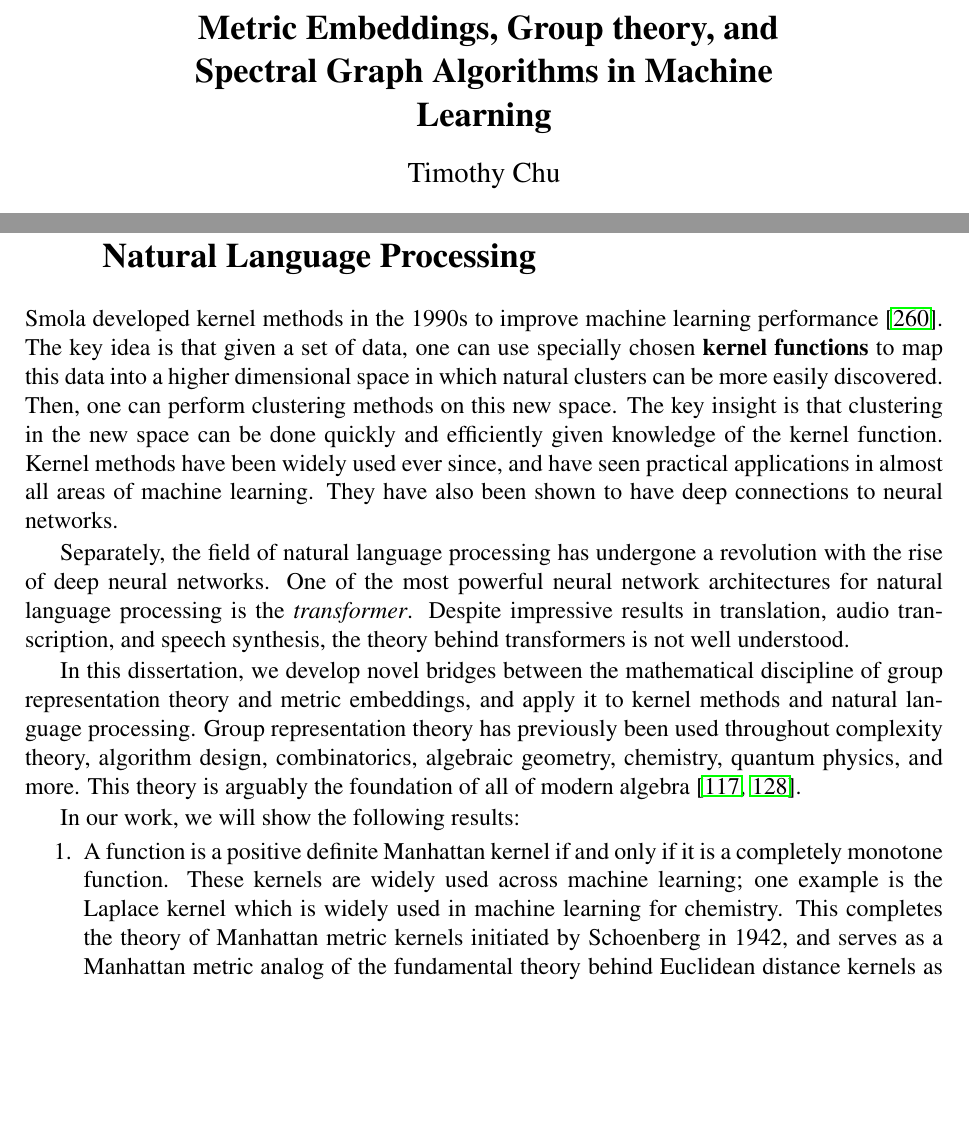
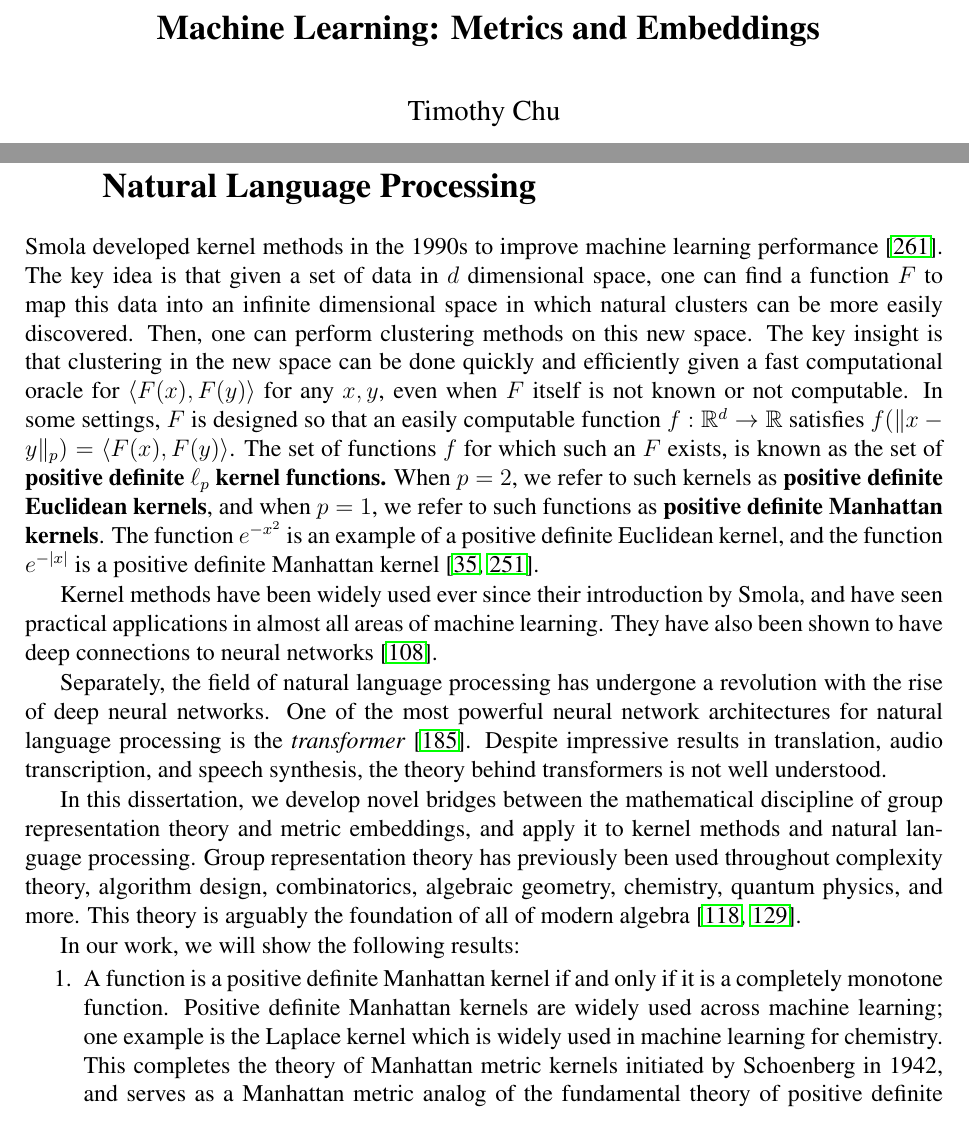
Before and after one commit to timchu/thesis, a LaTeX thesis (thesis.tex, which reads intro.tex): two parts of pages 1 and 18 of 228, joined at a grey line, cut at the place of the change, the shorter picture padded with empty space. Compiled offline with pdfLaTeX.

Commit message:
Updated my thesis to have more citations.

```diff
--- a/intro.tex
+++ b/intro.tex
@@ -54,20 +54,34 @@ theory can create fast algorithms for classical clustering methods.
 \section{Metric Embeddings and Group Theory in Kernels and Natural Language
   Processing}\label{sec:group}
   Smola developed kernel methods in the 1990s to improve machine
-  learning performance~\cite{s96}. The key idea is that given a set of data, one
-  can use specially chosen \textbf{kernel functions} to map this data into a higher dimensional space in
+  learning performance~\cite{s96}. The key idea is that given a set of
+  data in $d$ dimensional space, one
+  can find a function $F$ to map this data into an infinite dimensional space in
   which natural clusters can be more easily discovered. Then, one can perform clustering
   methods on this new space. The key insight is that clustering in the
-  new space can be done quickly and efficiently given knowledge of the
-  kernel function. Kernel methods have been widely used ever since, and
+  new space can be done quickly and efficiently given a fast
+  computational oracle for $\langle F(x), F(y) \rangle$ for any $x, y$,
+  even when $F$ itself is not known or not computable.
+  In some settings, $F$ is designed so that an easily computable
+  function $f:\mathbb{R}^d \rightarrow \R$ satisfies $f(\|x-y\|_p) = \langle F(x), F(y) \rangle$. The set of
+  functions $f$ for which such an $F$ exists, is known as the set of
+  \textbf{positive definite $\ell_p$ kernel functions.}  When $p=2$, we
+  refer to such kernels as  \textbf{positive definite Euclidean kernels}, and
+  when $p=1$, we refer to such functions as \textbf{positive definite Manhattan
+  kernels}. The function $e^{-x^2}$ is an example of a positive definite
+  Euclidean kernel, and the function $e^{-|x|}$ is a positive definite
+  Manhattan kernel~\cite{s42, a80}.
+
+  Kernel methods have been widely used ever since their introduction by
+  Smola, and
   have seen practical applications in almost all areas of machine
   learning. They have also been shown to have deep connections to
-  neural networks.
+  neural networks~\cite{d20}.
 
   Separately, the field of natural language processing has undergone a
   revolution with the rise of deep neural networks. One of the most
   powerful neural network architectures for natural language processing is the
-  \textit{transformer}. Despite impressive
+  \textit{transformer}~\cite{transformers}. Despite impressive
   results in translation, audio transcription, and
   speech synthesis, the theory behind transformers is not well understood.
 
@@ -83,10 +97,9 @@ theory can create fast algorithms for classical clustering methods.
   In our work, we will show the following results:
 \begin{enumerate}
     \item A function is a positive definite Manhattan kernel if and only
-    if it is a completely monotone function. These kernels are widely
+    if it is a completely monotone function. Positive definite Manhattan kernels are widely
     used across machine learning; one example is the Laplace kernel
     which is widely used in machine learning for chemistry. This
     completes the theory of Manhattan metric kernels initiated by
     Schoenberg in 1942, and serves as a Manhattan metric analog of the
-    fundamental theory behind Euclidean distance kernels as pioneered by
-    Smola.
+    fundamental theory of positive definite Euclidean kernels as pioneered by
--- a/thesis.tex
+++ b/thesis.tex
@@ -75,7 +75,7 @@
 \pagestyle{empty}
 
 \title{
-{\bf Metric Embeddings, Group theory, and Spectral Graph Algorithms in Machine Learning}}
+{\bf Machine Learning: Metrics and Embeddings}}
 \author{Timothy Chu}
 \date{August 19}
 \Year{2021}
```
Also changed, not shown: thesis.bbl, thesis.pdf, intro.tex (9 more changed lines), 7 other files.
